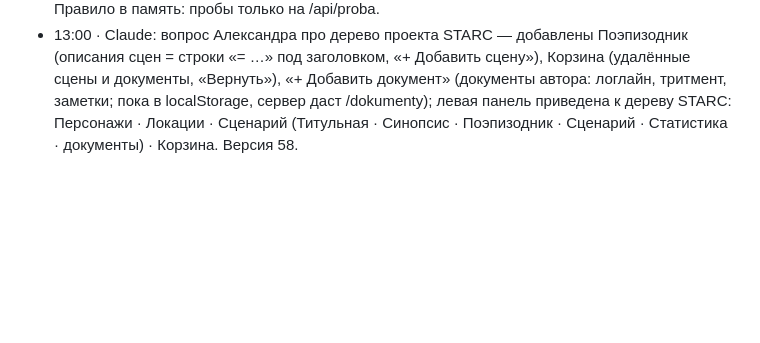
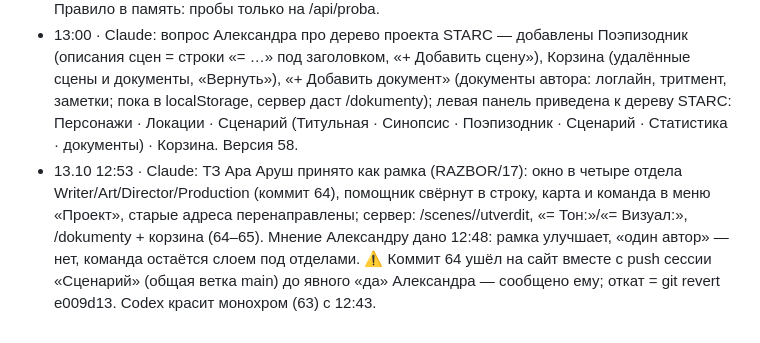
Before and after one commit to colibrigroupid-dev/studio-neyra-vision, a Markdown page: ZHURNAL.md, the part around the change. GitHub-like rendering; blank space fills up the shorter version.

Commit message:
64–65: доска и журнал
Co-Authored-By: Claude Fable 5.1 <noreply@anthropic.com>

```diff
--- a/ZHURNAL.md
+++ b/ZHURNAL.md
@@ -269,3 +269,4 @@
 - 13.10 10:42 · Claude: №58.5 — сохранение версии в Сценарной само обновляет сцены/героев/локации (парсер, бесплатно). Цепочка Ара: написал эпизод → ⌘S → «Режиссёрская» → герои уже на месте → «Заполнить по сценарию» или «создай героя: …».
 - 12:50 · Claude: по ТЗ Ара (RAZBOR/ara/, разбор RAZBOR/17) Сценарная = Neyra Writer: навигация «Writer · Art · Director · Production» (ссылки в окно #/studio/art, /director, /production); монохром (чёрное/белое/серое, охра убрана); панель NEYRA 300 px, закрывается; панель сцены справа — участники, локация, время (из заголовка), длительность, эмоциональный тон и требования к изображению (в Fountain «= Тон: …» и «= Визуал: …» сразу после заголовка — парсер сервера кладёт их в поля сцены ton/vizual); сцены переставляются перетаскиванием в списке и кнопками ↑↓, удаление с подтверждением и снимком версии; «Утвердить и передать в Art» → POST /scenes/<id>/utverdit (проверка недостающих сведений перед утверждением; на проде после выката); импорт DOCX (JSZip с cdnjs), PDF с текстовым слоем (pdf.js с cdnjs), TXT без пустых строк — со сборкой Fountain по заголовкам и именам над репликами. Версия 56. Правило в память: пробы только на /api/proba.
 - 13:00 · Claude: вопрос Александра про дерево проекта STARC — добавлены Поэпизодник (описания сцен = строки «= …» под заголовком, «+ Добавить сцену»), Корзина (удалённые сцены и документы, «Вернуть»), «+ Добавить документ» (документы автора: логлайн, тритмент, заметки; пока в localStorage, сервер даст /dokumenty); левая панель приведена к дереву STARC: Персонажи · Локации · Сценарий (Титульная · Синопсис · Поэпизодник · Сценарий · Статистика · документы) · Корзина. Версия 58.
+- 13.10 12:53 · Claude: ТЗ Ара Аруш принято как рамка (RAZBOR/17): окно в четыре отдела Writer/Art/Director/Production (коммит 64), помощник свёрнут в строку, карта и команда в меню «Проект», старые адреса перенаправлены; сервер: /scenes/<id>/utverdit, «= Тон:»/«= Визуал:», /dokumenty + корзина (64–65). Мнение Александру дано 12:48: рамка улучшает, «один автор» — нет, команда остаётся слоем под отделами. ⚠️ Коммит 64 ушёл на сайт вместе с push сессии «Сценарий» (общая ветка main) до явного «да» Александра — сообщено ему; откат = git revert e009d13. Codex красит монохром (63) с 12:43.
```
Also changed, not shown: ZADACHI.md (+1 -0 lines).
